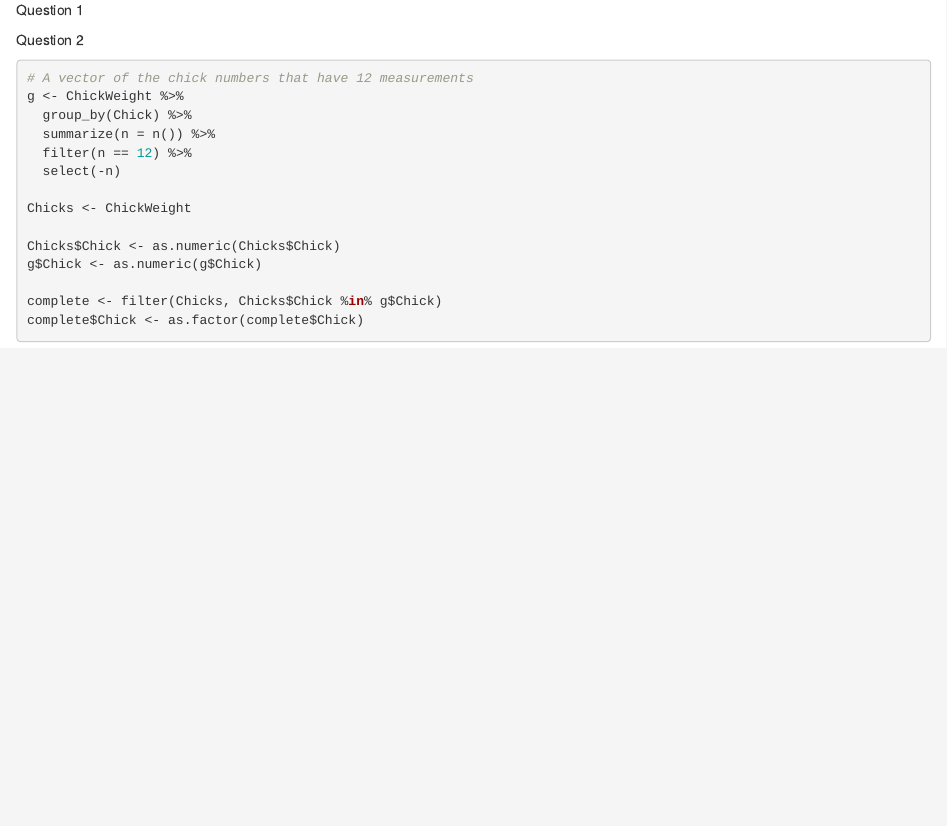
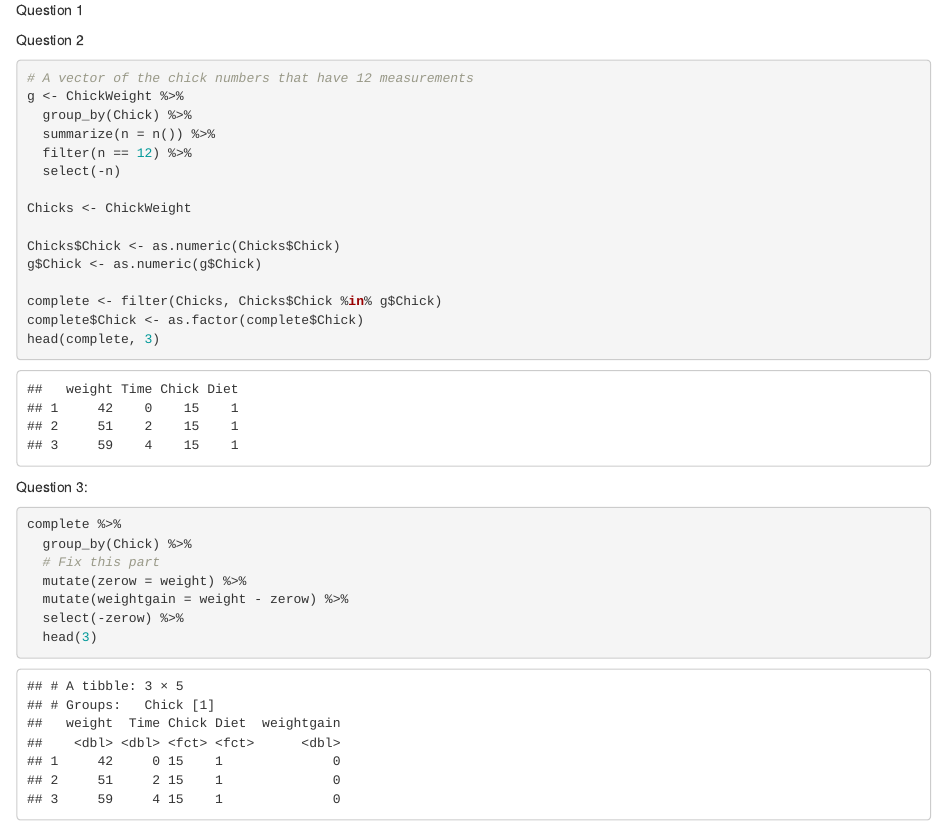
Before and after one commit to rspatel/ds202_hw4, an R Markdown document (hw4.Rmd): the page in a window 1100 px wide, from 470 px down. Rendered offline with R 4.5, knitr and Pandoc, with nearby package versions.

Commit message:
Working on question 3

````diff
--- a/hw4.Rmd
+++ b/hw4.Rmd
@@ -37,4 +37,16 @@ g$Chick <- as.numeric(g$Chick)
 
 complete <- filter(Chicks, Chicks$Chick %in% g$Chick)
 complete$Chick <- as.factor(complete$Chick)
+head(complete, 3)
 ```
+Question 3:
+```{r}
+complete %>%
+  group_by(Chick) %>%
+  # Fix this part
+  mutate(zerow = weight) %>%
+  mutate(weightgain = weight - zerow) %>%
+  select(-zerow) %>%
+  head(3)
+
+```
````
